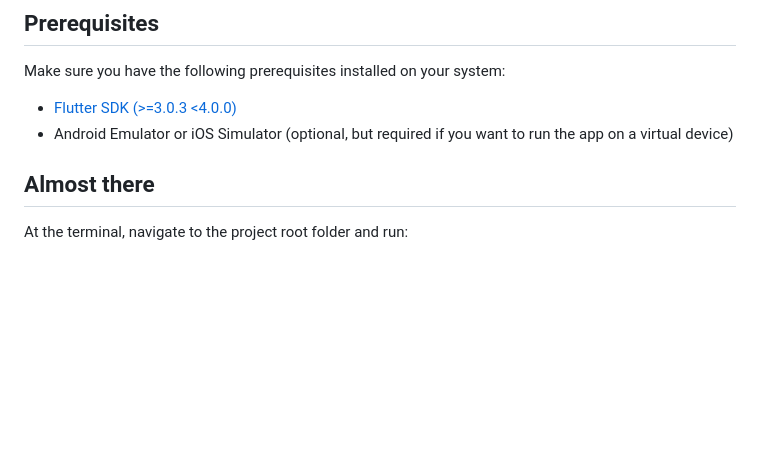
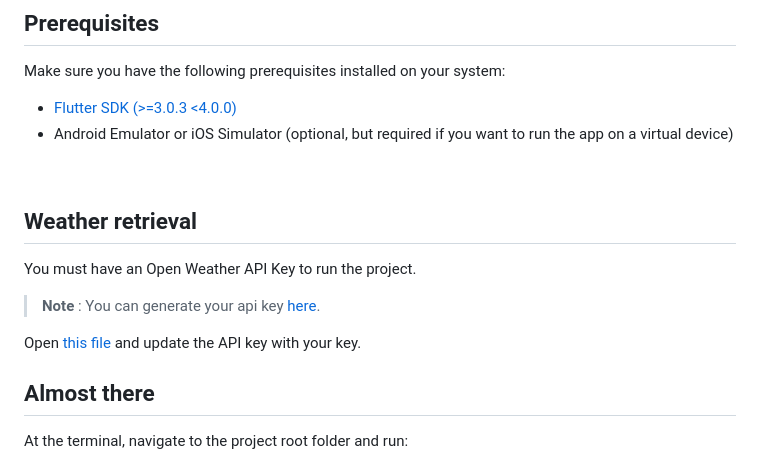
Before and after one commit to cristiandmd/cloud-walk, a Markdown page: README.md, the part around the change. Drawn GitHub-style; blank space fills up the shorter version.

Commit message:
docs: add instruction to add the api key

```diff
--- a/README.md
+++ b/README.md
@@ -73,6 +73,18 @@ Make sure you have the following prerequisites installed on your system:
 - [Flutter SDK (>=3.0.3 <4.0.0)](https://www.google.com/search?q=install+flutter&oq=install+flutter&aqs=chrome..69i57j35i39j35i39i650j0i131i433i512l4j0i433i512j0i131i433i512j0i433i512.3069j0j7&sourceid=chrome&ie=UTF-8)
 - Android Emulator or iOS Simulator (optional, but required if you want to run the app on a virtual device)
 
+<br />
+
+## Weather retrieval
+
+You must have an Open Weather API Key to run the project.
+> **Note**
+> : You can generate your api key [here](https://home.openweathermap.org/api_keys).
+
+Open [this file](https://github.com/cristiandmd/cloud-walk/blob/main/lib/api_keys.dart) and update the API key with your key.
+
+
+
 ## Almost there
 
 At the terminal, navigate to the project root folder and run:
```
